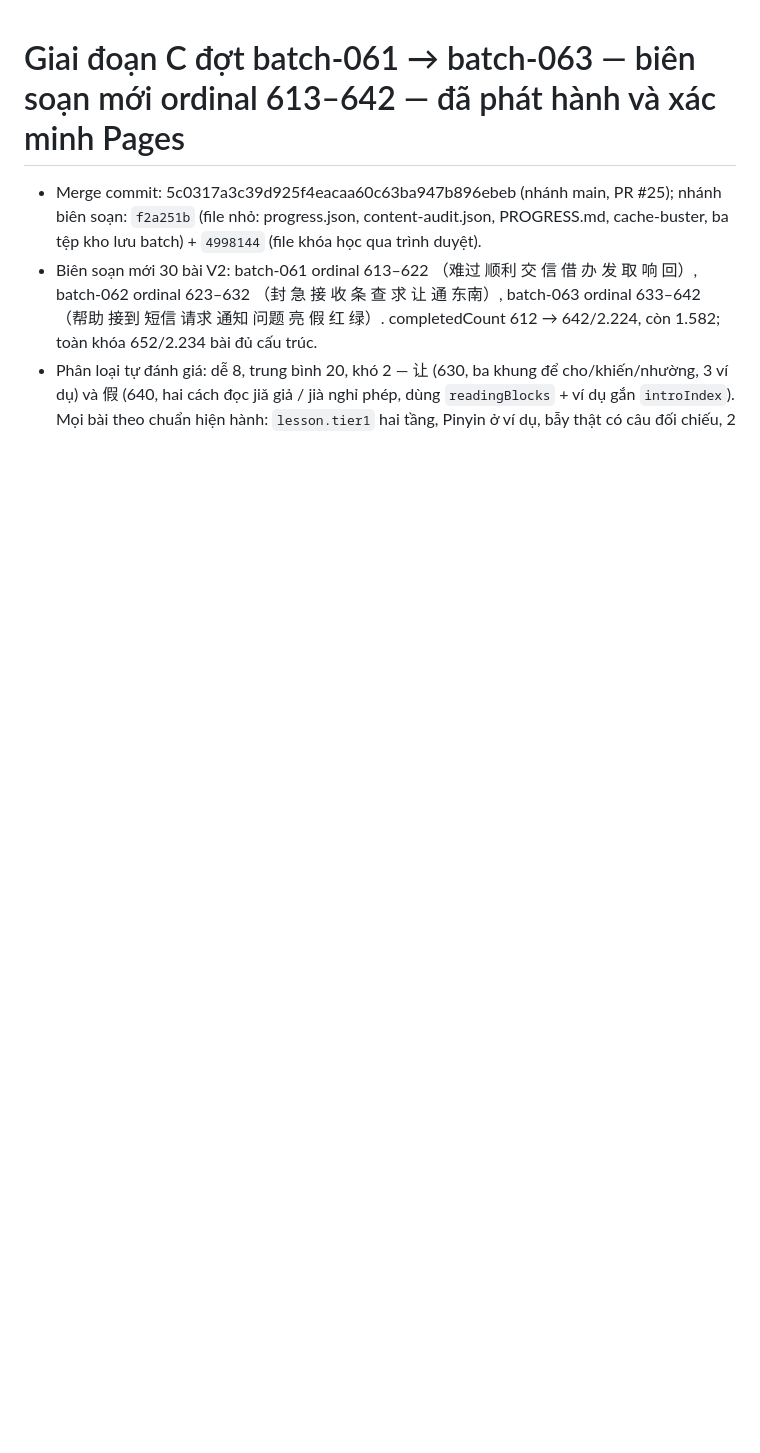
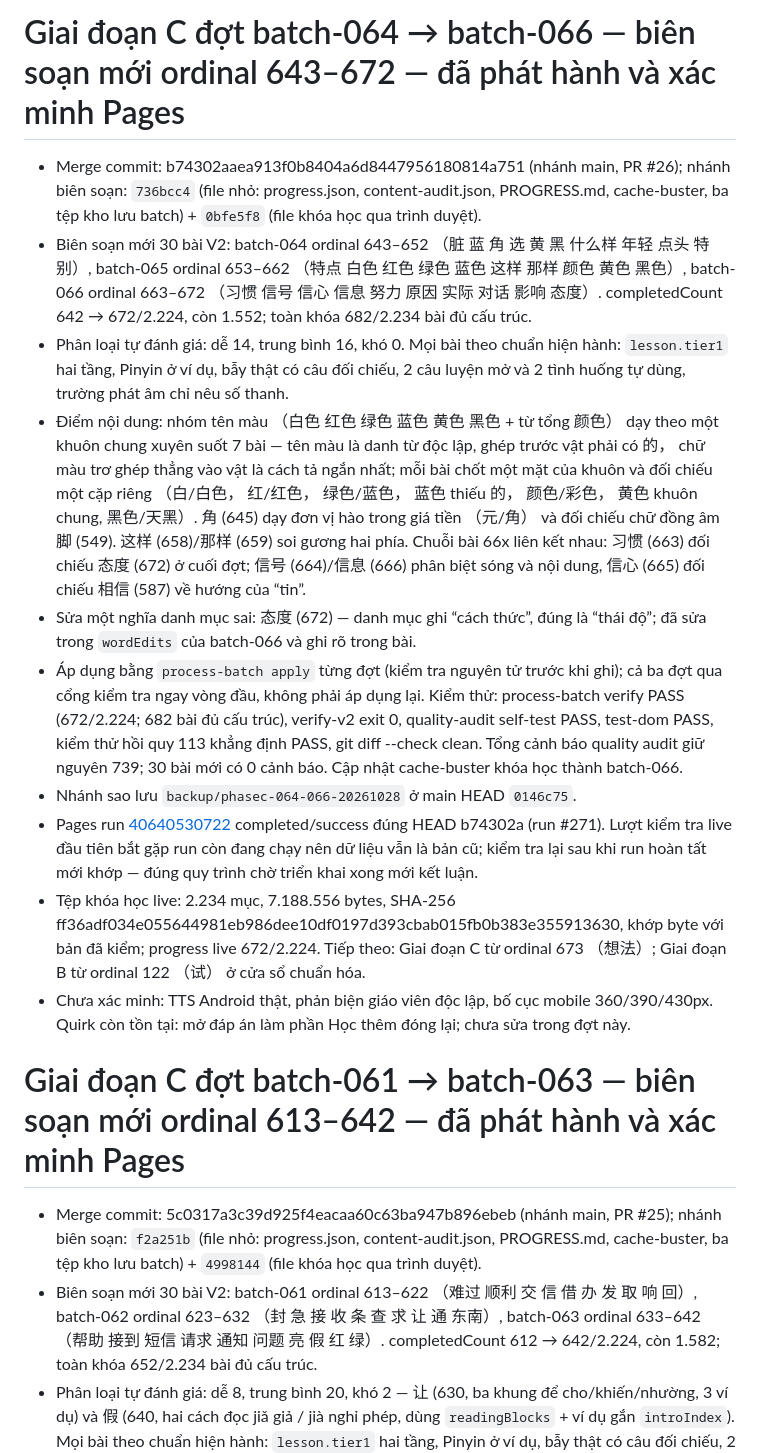
Before and after one commit to bohoa96tb/hazi-viet, a Markdown page: docs/RELEASE.md, the part around the change. Drawn GitHub-style; blank space fills up the shorter version.

Commit message:
Docs: record Phase C batches 064-066 release (PR #26, Pages run 40640530722)

```diff
--- a/docs/RELEASE.md
+++ b/docs/RELEASE.md
@@ -1,3 +1,16 @@
+# Giai đoạn C đợt batch-064 → batch-066 — biên soạn mới ordinal 643–672 — đã phát hành và xác minh Pages
+
+- Merge commit: b74302aaea913f0b8404a6d8447956180814a751 (nhánh main, PR #26); nhánh biên soạn: `736bcc4` (file nhỏ: progress.json, content-audit.json, PROGRESS.md, cache-buster, ba tệp kho lưu batch) + `0bfe5f8` (file khóa học qua trình duyệt).
+- Biên soạn mới 30 bài V2: batch-064 ordinal 643–652 （脏 蓝 角 选 黄 黑 什么样 年轻 点头 特别）, batch-065 ordinal 653–662 （特点 白色 红色 绿色 蓝色 这样 那样 颜色 黄色 黑色）, batch-066 ordinal 663–672 （习惯 信号 信心 信息 努力 原因 实际 对话 影响 态度）. completedCount 642 → 672/2.224, còn 1.552; toàn khóa 682/2.234 bài đủ cấu trúc.
+- Phân loại tự đánh giá: dễ 14, trung bình 16, khó 0. Mọi bài theo chuẩn hiện hành: `lesson.tier1` hai tầng, Pinyin ở ví dụ, bẫy thật có câu đối chiếu, 2 câu luyện mở và 2 tình huống tự dùng, trường phát âm chỉ nêu số thanh.
+- Điểm nội dung: nhóm tên màu （白色 红色 绿色 蓝色 黄色 黑色 + từ tổng 颜色） dạy theo một khuôn chung xuyên suốt 7 bài — tên màu là danh từ độc lập, ghép trước vật phải có 的， chữ màu trơ ghép thẳng vào vật là cách tả ngắn nhất; mỗi bài chốt một mặt của khuôn và đối chiếu một cặp riêng （白/白色， 红/红色， 绿色/蓝色， 蓝色 thiếu 的， 颜色/彩色， 黄色 khuôn chung, 黑色/天黑）. 角 (645) dạy đơn vị hào trong giá tiền （元/角） và đối chiếu chữ đồng âm 脚 (549). 这样 (658)/那样 (659) soi gương hai phía. Chuỗi bài 66x liên kết nhau: 习惯 (663) đối chiếu 态度 (672) ở cuối đợt; 信号 (664)/信息 (666) phân biệt sóng và nội dung, 信心 (665) đối chiếu 相信 (587) về hướng của “tin”.
+- Sửa một nghĩa danh mục sai: 态度 (672) — danh mục ghi “cách thức”, đúng là “thái độ”; đã sửa trong `wordEdits` của batch-066 và ghi rõ trong bài.
+- Áp dụng bằng `process-batch apply` từng đợt (kiểm tra nguyên tử trước khi ghi); cả ba đợt qua cổng kiểm tra ngay vòng đầu, không phải áp dụng lại. Kiểm thử: process-batch verify PASS (672/2.224; 682 bài đủ cấu trúc), verify-v2 exit 0, quality-audit self-test PASS, test-dom PASS, kiểm thử hồi quy 113 khẳng định PASS, git diff --check clean. Tổng cảnh báo quality audit giữ nguyên 739; 30 bài mới có 0 cảnh báo. Cập nhật cache-buster khóa học thành batch-066.
+- Nhánh sao lưu `backup/phasec-064-066-20261028` ở main HEAD `0146c75`.
+- Pages run [40640530722](https://github.com/bohoa96tb/hazi-viet/actions/runs/40640530722) completed/success đúng HEAD b74302a (run #271). Lượt kiểm tra live đầu tiên bắt gặp run còn đang chạy nên dữ liệu vẫn là bản cũ; kiểm tra lại sau khi run hoàn tất mới khớp — đúng quy trình chờ triển khai xong mới kết luận.
+- Tệp khóa học live: 2.234 mục, 7.188.556 bytes, SHA-256 ff36adf034e055644981eb986dee10df0197d393cbab015fb0b383e355913630, khớp byte với bản đã kiểm; progress live 672/2.224. Tiếp theo: Giai đoạn C từ ordinal 673 （想法）; Giai đoạn B từ ordinal 122 （试） ở cửa sổ chuẩn hóa.
+- Chưa xác minh: TTS Android thật, phản biện giáo viên độc lập, bố cục mobile 360/390/430px. Quirk còn tồn tại: mở đáp án làm phần Học thêm đóng lại; chưa sửa trong đợt này.
+
 # Giai đoạn C đợt batch-061 → batch-063 — biên soạn mới ordinal 613–642 — đã phát hành và xác minh Pages
 
 - Merge commit: 5c0317a3c39d925f4eacaa60c63ba947b896ebeb (nhánh main, PR #25); nhánh biên soạn: `f2a251b` (file nhỏ: progress.json, content-audit.json, PROGRESS.md, cache-buster, ba tệp kho lưu batch) + `4998144` (file khóa học qua trình duyệt).
```
